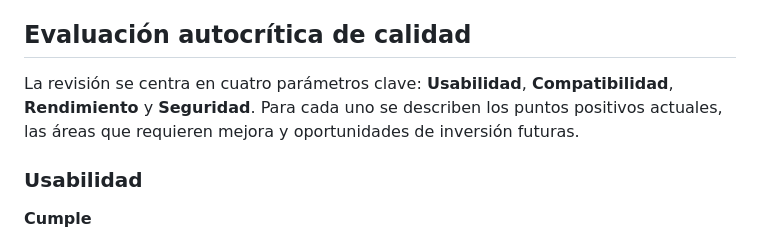
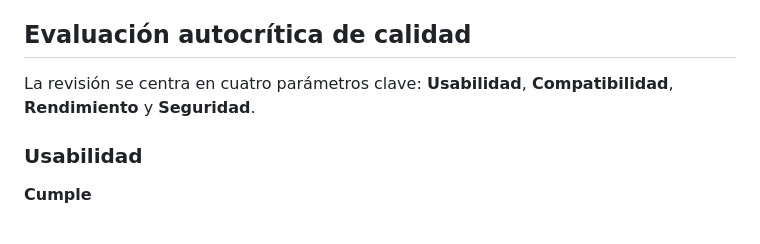
Before and after one commit to MiguelVN7/Proyecto-Integrador-1, a Markdown page: README.md, the part around the change. Drawn GitHub-style.

```diff
--- a/README.md
+++ b/README.md
@@ -11,7 +11,7 @@ Los usuarios principales son:
 El equipo de desarrollo está conformado por **Diego Mesa, Andrés Alarcón y Miguel Villegas**.
 
 ## Evaluación autocrítica de calidad
-La revisión se centra en cuatro parámetros clave: **Usabilidad**, **Compatibilidad**, **Rendimiento** y **Seguridad**. Para cada uno se describen los puntos positivos actuales, las áreas que requieren mejora y oportunidades de inversión futuras.
+La revisión se centra en cuatro parámetros clave: **Usabilidad**, **Compatibilidad**, **Rendimiento** y **Seguridad**.
 
 ### Usabilidad
  **Cumple**
```
